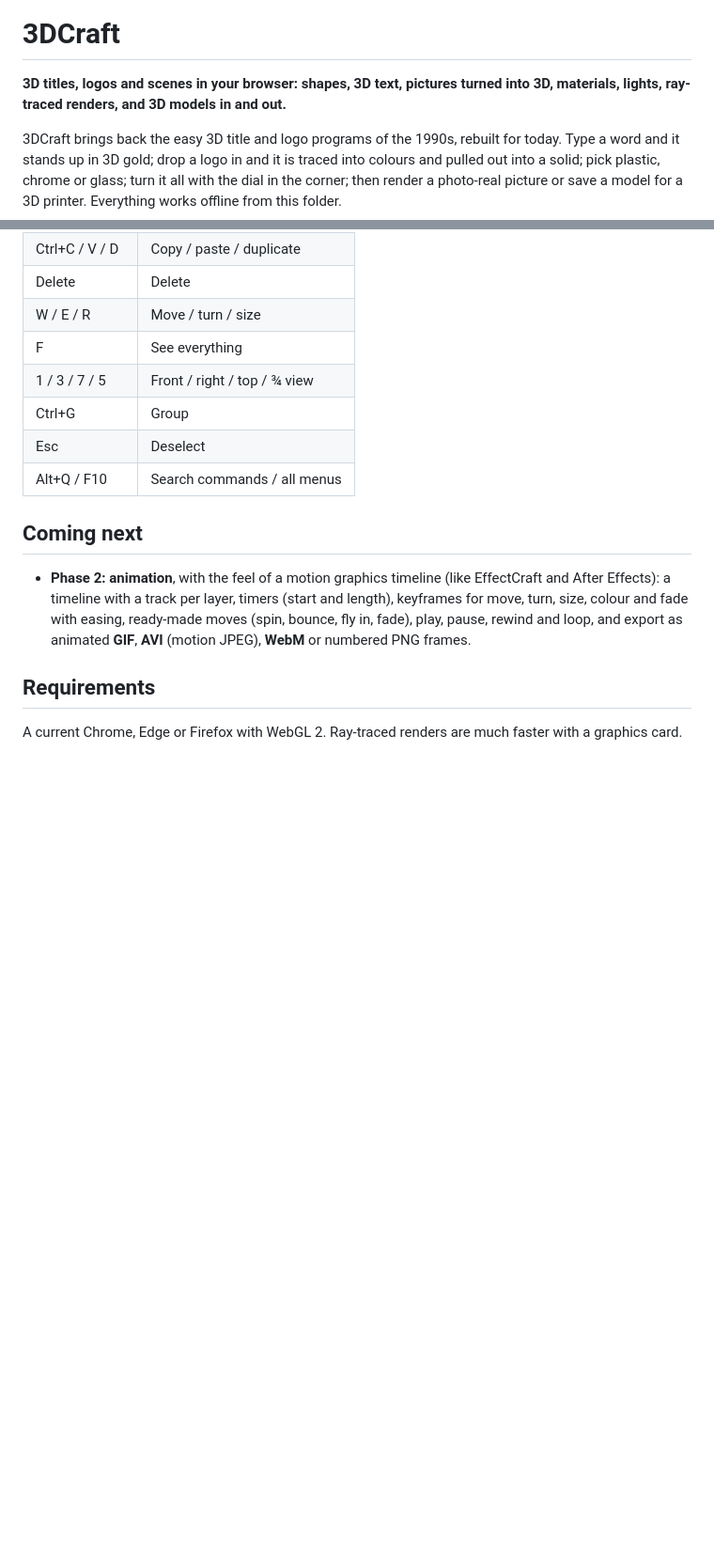
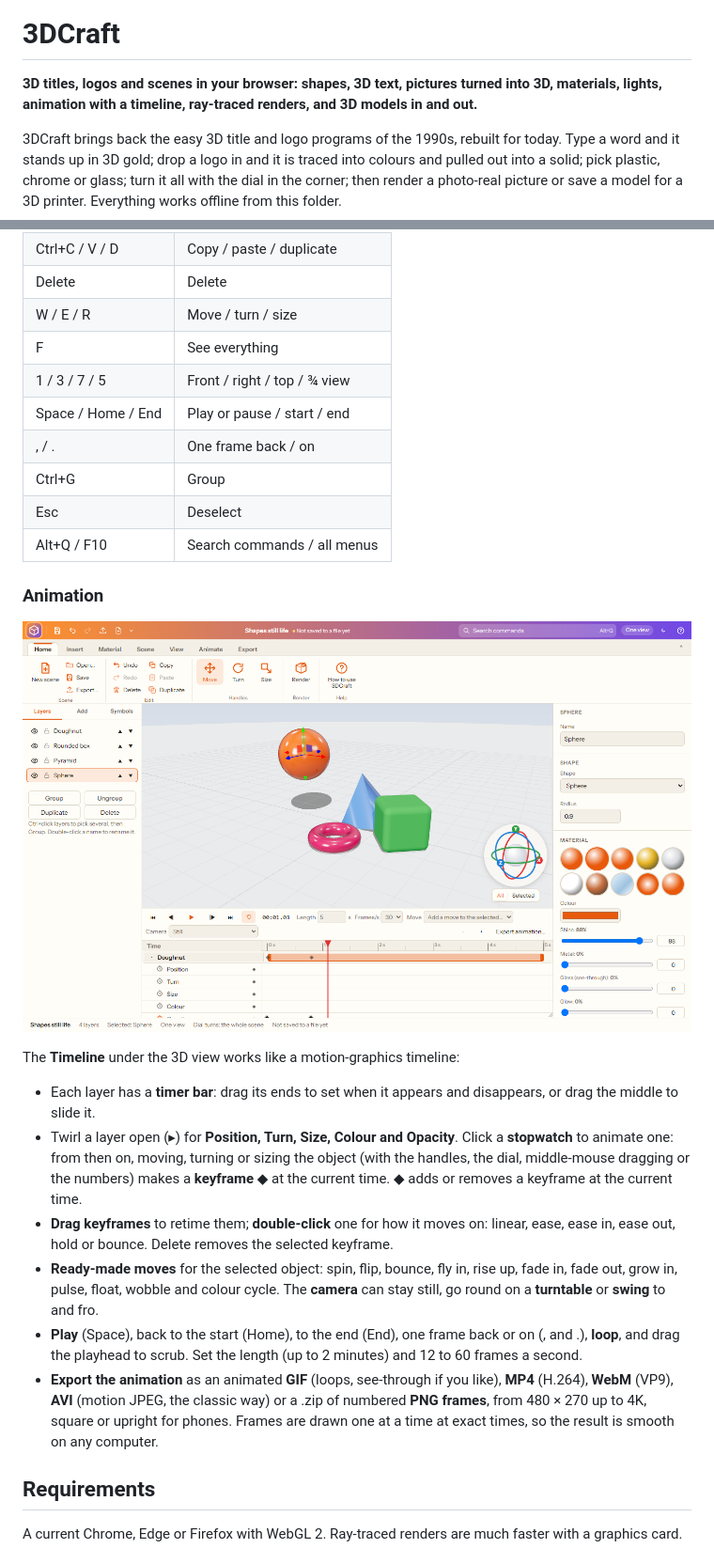
Before and after one commit to xoxide101/3dcraft, a Markdown page: README.md, 2 parts joined by grey strips. Shown at 94% size. GitHub-like rendering; pictures changed too: docs/animate.png (added); blank space fills up the shorter version.

Commit message:
3DCraft phase 2: animation timeline, keyframes with easing, timers, moves, camera turntable, GIF/MP4/WebM/AVI/PNG export
Co-Authored-By: Claude Opus 5.5 <noreply@anthropic.com>

```diff
--- a/README.md
+++ b/README.md
@@ -2,7 +2,7 @@
 
 # 3DCraft
 
-**3D titles, logos and scenes in your browser: shapes, 3D text, pictures turned into 3D, materials, lights, ray-traced renders, and 3D models in and out.**
+**3D titles, logos and scenes in your browser: shapes, 3D text, pictures turned into 3D, materials, lights, animation with a timeline, ray-traced renders, and 3D models in and out.**
 
 3DCraft brings back the easy 3D title and logo programs of the 1990s, rebuilt for today. Type a word and it stands up in 3D gold; drop a logo in and it is traced into colours and pulled out into a solid; pick plastic, chrome or glass; turn it all with the dial in the corner; then render a photo-real picture or save a model for a 3D printer. Everything works offline from this folder.
 
@@ -67,13 +67,23 @@ Background (see-through, colour, gradient, pattern or picture), ground (none, sh
 | W / E / R | Move / turn / size |
 | F | See everything |
 | 1 / 3 / 7 / 5 | Front / right / top / ¾ view |
+| Space / Home / End | Play or pause / start / end |
+| , / . | One frame back / on |
 | Ctrl+G | Group |
 | Esc | Deselect |
 | Alt+Q / F10 | Search commands / all menus |
 
-## Coming next
+### Animation
 
-- **Phase 2: animation**, with the feel of a motion graphics timeline (like EffectCraft and After Effects): a timeline with a track per layer, timers (start and length), keyframes for move, turn, size, colour and fade with easing, ready-made moves (spin, bounce, fly in, fade), play, pause, rewind and loop, and export as animated **GIF**, **AVI** (motion JPEG), **WebM** or numbered PNG frames.
+![The timeline: layers with timer bars, properties with stopwatches and keyframes](docs/animate.png)
+
+The **Timeline** under the 3D view works like a motion-graphics timeline:
+- Each layer has a **timer bar**: drag its ends to set when it appears and disappears, or drag the middle to slide it.
+- Twirl a layer open (▸) for **Position, Turn, Size, Colour and Opacity**. Click a **stopwatch** to animate one: from then on, moving, turning or sizing the object (with the handles, the dial, middle-mouse dragging or the numbers) makes a **keyframe** ◆ at the current time. ◆ adds or removes a keyframe at the current time.
+- **Drag keyframes** to retime them; **double-click** one for how it moves on: linear, ease, ease in, ease out, hold or bounce. Delete removes the selected keyframe.
+- **Ready-made moves** for the selected object: spin, flip, bounce, fly in, rise up, fade in, fade out, grow in, pulse, float, wobble and colour cycle. The **camera** can stay still, go round on a **turntable** or **swing** to and fro.
+- **Play** (Space), back to the start (Home), to the end (End), one frame back or on (, and .), **loop**, and drag the playhead to scrub. Set the length (up to 2 minutes) and 12 to 60 frames a second.
+- **Export the animation** as an animated **GIF** (loops, see-through if you like), **MP4** (H.264), **WebM** (VP9), **AVI** (motion JPEG, the classic way) or a .zip of numbered **PNG frames**, from 480 × 270 up to 4K, square or upright for phones. Frames are drawn one at a time at exact times, so the result is smooth on any computer.
 
 ## Requirements
 
```
Also changed, not shown: other parts of README.md (+2 -1 lines), NOTES.md (+12 -2 lines), 9 other files.
